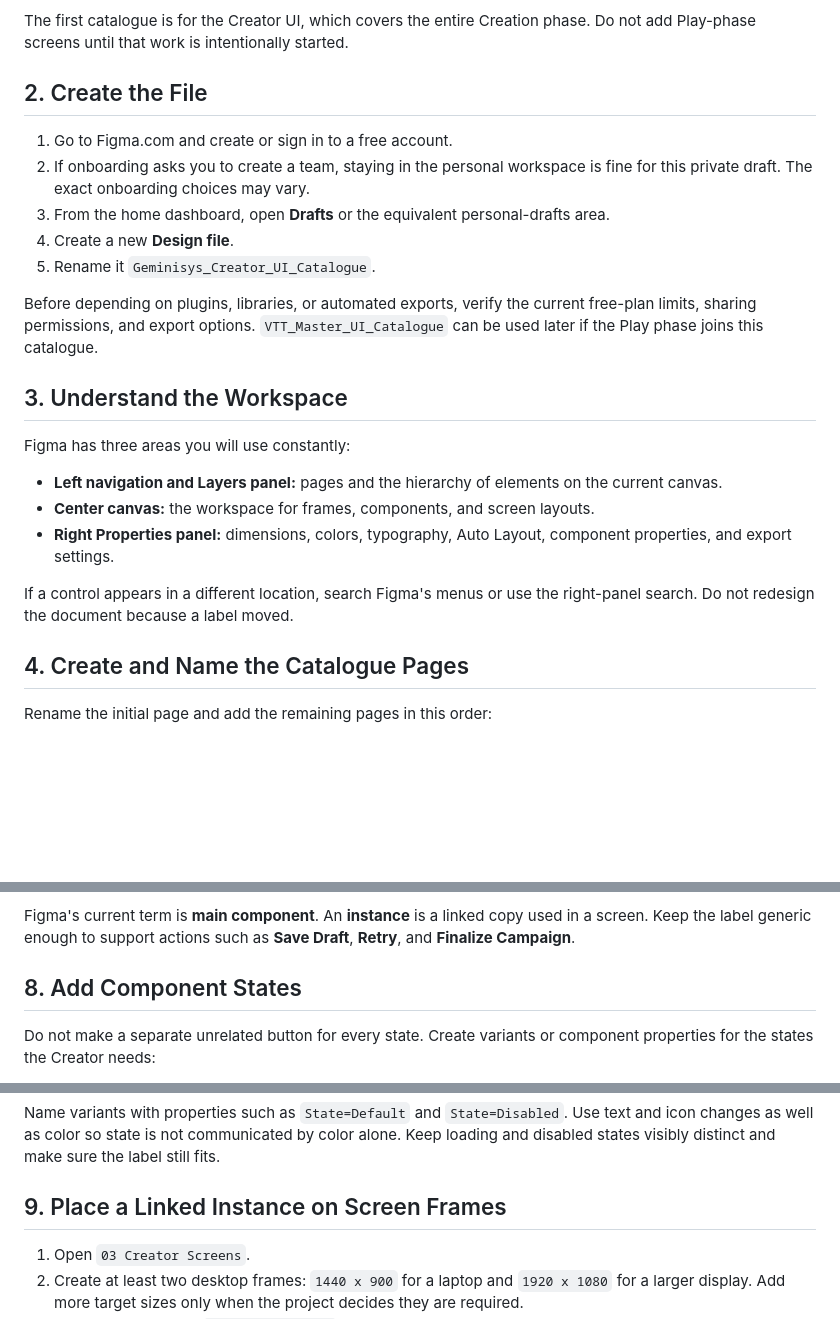
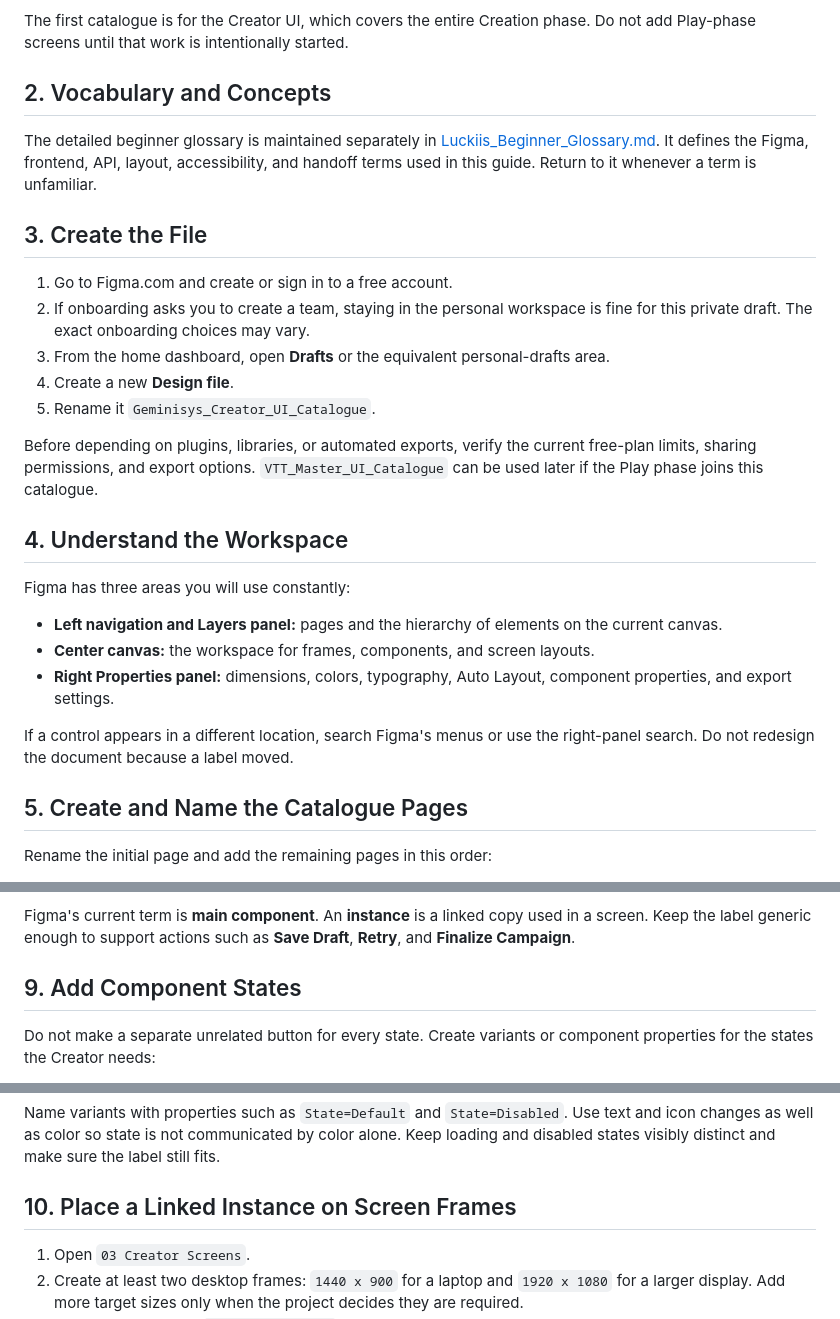
Before and after one commit to raworre/geminisys, a Markdown page: docs/Figma_Beginner_Guide.md, 3 parts joined by grey strips. GitHub-like rendering; blank space fills up the shorter version.

```diff
--- a/docs/Figma_Beginner_Guide.md
+++ b/docs/Figma_Beginner_Guide.md
@@ -14,7 +14,11 @@ For this project, Figma owns visual intent: layout, typography, color, component
 
 The first catalogue is for the Creator UI, which covers the entire Creation phase. Do not add Play-phase screens until that work is intentionally started.
 
-## 2. Create the File
+## 2. Vocabulary and Concepts
+
+The detailed beginner glossary is maintained separately in [Luckiis_Beginner_Glossary.md](Luckiis_Beginner_Glossary.md). It defines the Figma, frontend, API, layout, accessibility, and handoff terms used in this guide. Return to it whenever a term is unfamiliar.
+
+## 3. Create the File
 
 1. Go to Figma.com and create or sign in to a free account.
 2. If onboarding asks you to create a team, staying in the personal workspace is fine for this private draft. The exact onboarding choices may vary.
@@ -24,7 +28,7 @@ The first catalogue is for the Creator UI, which covers the entire Creation phas
 
 Before depending on plugins, libraries, or automated exports, verify the current free-plan limits, sharing permissions, and export options. `VTT_Master_UI_Catalogue` can be used later if the Play phase joins this catalogue.
 
-## 3. Understand the Workspace
+## 4. Understand the Workspace
 
 Figma has three areas you will use constantly:
 
@@ -34,7 +38,7 @@ Figma has three areas you will use constantly:
 
 If a control appears in a different location, search Figma's menus or use the right-panel search. Do not redesign the document because a label moved.
 
-## 4. Create and Name the Catalogue Pages
+## 5. Create and Name the Catalogue Pages
 
 Rename the initial page and add the remaining pages in this order:
 
@@ -98,7 +102,7 @@ Use the `02 Components` page for this exercise:
 
 Figma's current term is **main component**. An **instance** is a linked copy used in a screen. Keep the label generic enough to support actions such as **Save Draft**, **Retry**, and **Finalize Campaign**.
 
-## 8. Add Component States
+## 9. Add Component States
 
 Do not make a separate unrelated button for every state. Create variants or component properties for the states the Creator needs:
 
@@ -111,7 +115,7 @@ Do not make a separate unrelated button for every state. Create variants or comp
 
 Name variants with properties such as `State=Default` and `State=Disabled`. Use text and icon changes as well as color so state is not communicated by color alone. Keep loading and disabled states visibly distinct and make sure the label still fits.
 
-## 9. Place a Linked Instance on Screen Frames
+## 10. Place a Linked Instance on Screen Frames
 
 1. Open `03 Creator Screens`.
 2. Create at least two desktop frames: `1440 x 900` for a laptop and `1920 x 1080` for a larger display. Add more target sizes only when the project decides they are required.
```
Also changed, not shown: other parts of docs/Figma_Beginner_Guide.md (+79 -6 lines), docs/Creator_UI_Workflow_Decisions.md (+6 -0 lines), docs/Luckiis_Beginner_Glossary.md (added, +120 -0 lines).
